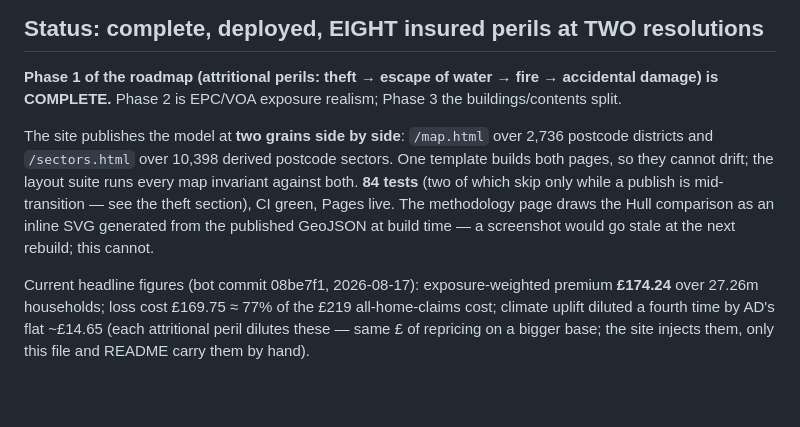
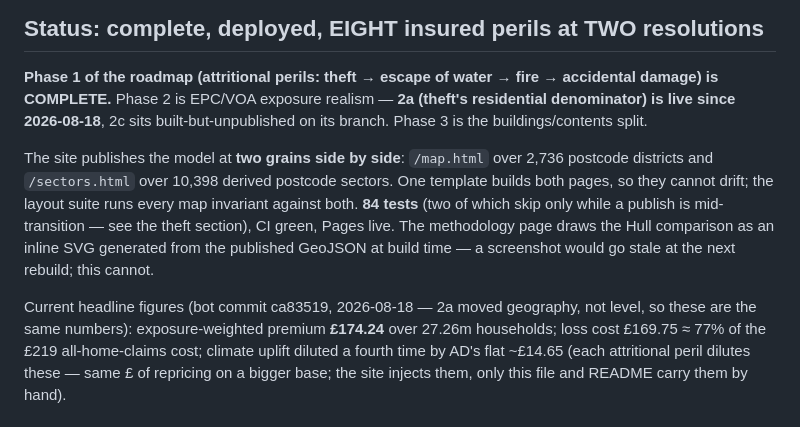
Before and after one commit to SMcode-source/uk-home-insurance-risk-map, a Markdown page: HANDOFF.md, the part around one of its changes. GitHub-like rendering; blank space fills up the shorter version.

```diff
--- a/HANDOFF.md
+++ b/HANDOFF.md
@@ -10,7 +10,9 @@ just a pointer here)
 
 **Phase 1 of the roadmap (attritional perils: theft → escape of water
 → fire → accidental damage) is COMPLETE.** Phase 2 is EPC/VOA exposure
-realism; Phase 3 the buildings/contents split.
+realism — **2a (theft's residential denominator) is live since
+2026-08-18**, 2c sits built-but-unpublished on its branch. Phase 3 is
+the buildings/contents split.
 
 The site publishes the model at **two grains side by side**:
 `/map.html` over 2,736 postcode districts and `/sectors.html` over
@@ -22,7 +24,8 @@ methodology page draws the Hull comparison as an inline SVG generated
 from the published GeoJSON at build time — a screenshot would go stale
 at the next rebuild; this cannot.
 
-Current headline figures (bot commit 08be7f1, 2026-08-17):
+Current headline figures (bot commit ca83519, 2026-08-18 — 2a moved
+geography, not level, so these are the same numbers):
 exposure-weighted premium **£174.24** over 27.26m households; loss
 cost £169.75 ≈ 77% of the £219 all-home-claims cost; climate
 uplift diluted a fourth time by AD's flat ~£14.65 (each attritional
```
Also changed, not shown: other parts of HANDOFF.md (+71 -12 lines).
